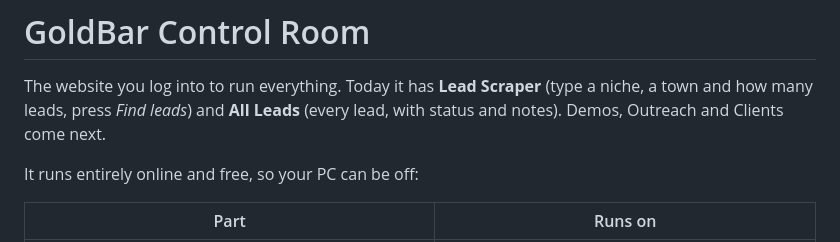
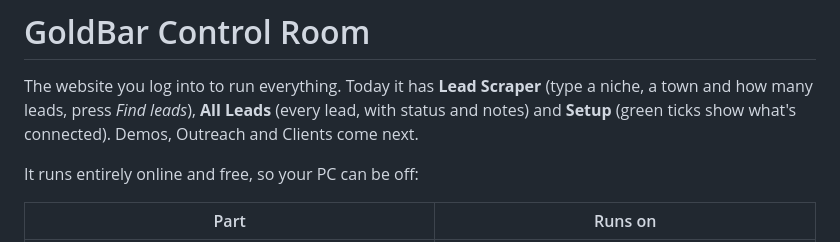
Before and after one commit to NiFoGR/TheClaudeWay, a Markdown page: control-room/README.md, the part around the change. Rendered like a GitHub page.

Commit message:
Mention the Setup page in the Control Room guide
Co-Authored-By: Claude Opus 5.5 <noreply@anthropic.com>
Claude-Session: https://claude.ai/code/session_017h4iwgwaGCvQ5f9mmF4rDY

```diff
--- a/control-room/README.md
+++ b/control-room/README.md
@@ -1,7 +1,8 @@
 # GoldBar Control Room
 
 The website you log into to run everything. Today it has **Lead Scraper** (type a niche, a town and how many
-leads, press *Find leads*) and **All Leads** (every lead, with status and notes). Demos, Outreach and Clients come next.
+leads, press *Find leads*), **All Leads** (every lead, with status and notes) and **Setup** (green ticks show
+what's connected). Demos, Outreach and Clients come next.
 
 It runs entirely online and free, so your PC can be off:
 
```
